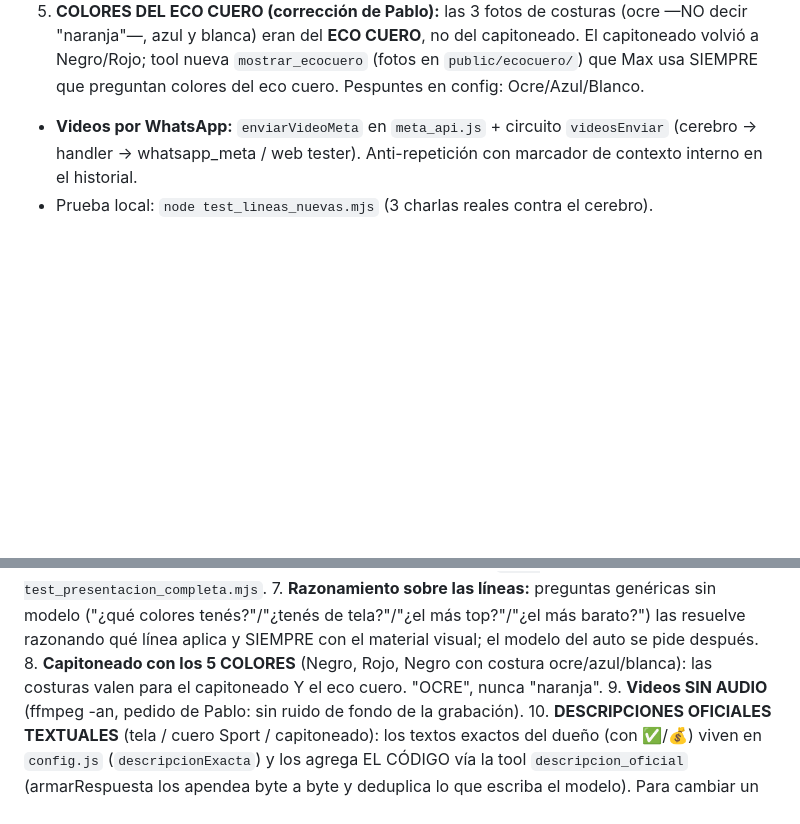
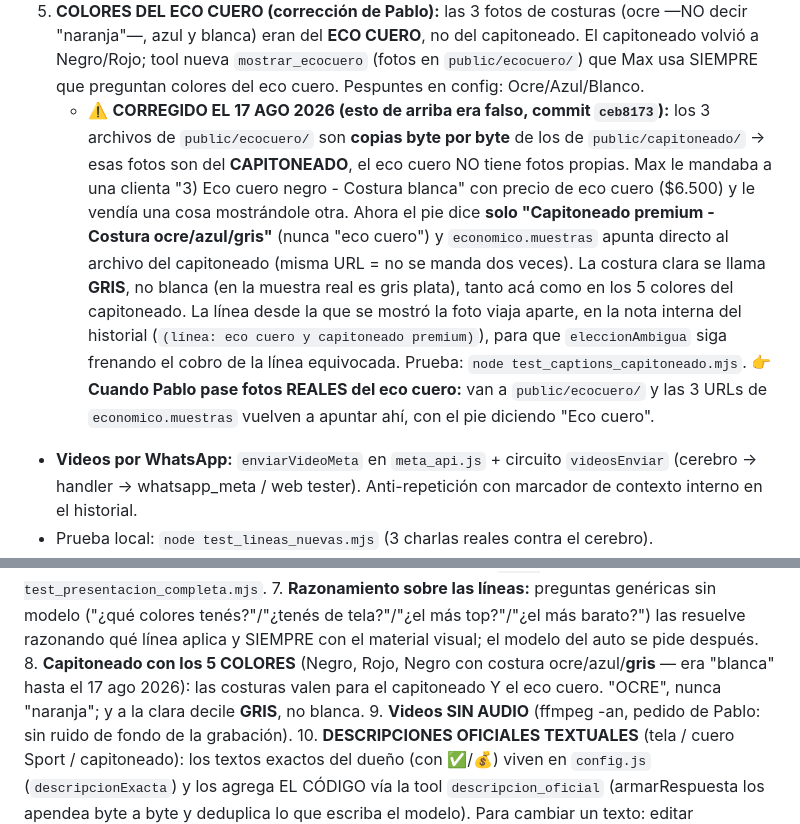
Before and after one commit to scarlattopablo-star/max-tester, a Markdown page: ESTADO.md, 2 parts joined by grey strips. GitHub-like rendering; blank space fills up the shorter version.

Commit message:
ESTADO.md: el punto 5 del 22 jul decia lo contrario de la realidad
Afirmaba que las 3 fotos de costuras eran del ECO CUERO. Son del capitoneado
(los archivos de public/ecocuero/ son copias byte por byte de los de
public/capitoneado/). Queda escrito ahi mismo, con el "cuando lleguen fotos
reales del eco cuero, hacer esto".

Co-Authored-By: Claude Opus 5 <noreply@anthropic.com>

```diff
--- a/ESTADO.md
+++ b/ESTADO.md
@@ -118,13 +118,14 @@ cubreasientos al resto de los productos):
 3. **LÍNEA TELA DE TAPICERÍA CAPITONEADA** (8 mm, $9.500–$12.500 según modelo): Max la ofrece como alternativa, manda el **VIDEO real** (`public/capitoneado/tela.mp4`, tool `mostrar_tela`), pide marca/modelo/año y **deriva a asesor** (no cobra él). Frase de cierre pedida por Pablo incluida.
 4. **LÍNEA CUERO AUTOMOTRIZ SPORT** (premium, $18.000–$22.000 según modelo): ídem con **2 fotos + video** (`public/sport/`, tool `mostrar_cuero_sport`), deriva a "un asesor de ventas se comunicará…". No cobra Max.
 5. **COLORES DEL ECO CUERO (corrección de Pablo):** las 3 fotos de costuras (ocre —NO decir "naranja"—, azul y blanca) eran del **ECO CUERO**, no del capitoneado. El capitoneado volvió a Negro/Rojo; tool nueva `mostrar_ecocuero` (fotos en `public/ecocuero/`) que Max usa SIEMPRE que preguntan colores del eco cuero. Pespuntes en config: Ocre/Azul/Blanco.
+   - ⚠️ **CORREGIDO EL 17 AGO 2026 (esto de arriba era falso, commit `ceb8173`):** los 3 archivos de `public/ecocuero/` son **copias byte por byte** de los de `public/capitoneado/` → esas fotos son del **CAPITONEADO**, el eco cuero NO tiene fotos propias. Max le mandaba a una clienta "3) Eco cuero negro - Costura blanca" con precio de eco cuero ($6.500) y le vendía una cosa mostrándole otra. Ahora el pie dice **solo "Capitoneado premium - Costura ocre/azul/gris"** (nunca "eco cuero") y `economico.muestras` apunta directo al archivo del capitoneado (misma URL = no se manda dos veces). La costura clara se llama **GRIS**, no blanca (en la muestra real es gris plata), tanto acá como en los 5 colores del capitoneado. La línea desde la que se mostró la foto viaja aparte, en la nota interna del historial (`(línea: eco cuero y capitoneado premium)`), para que `eleccionAmbigua` siga frenando el cobro de la línea equivocada. Prueba: `node test_captions_capitoneado.mjs`. 👉 **Cuando Pablo pase fotos REALES del eco cuero:** van a `public/ecocuero/` y las 3 URLs de `economico.muestras` vuelven a apuntar ahí, con el pie diciendo "Eco cuero".
 - **Videos por WhatsApp:** `enviarVideoMeta` en `meta_api.js` + circuito `videosEnviar` (cerebro → handler → whatsapp_meta / web tester). Anti-repetición con marcador de contexto interno en el historial.
 - Prueba local: `node test_lineas_nuevas.mjs` (3 charlas reales contra el cerebro).
 
 **AJUSTES DE LA TARDE (22 jul, todos verificados en prod — commits 7ef4c2c…1da272c):**
 6. **Presentación COMPLETA una vez POR MODELO:** al preguntar por cubreasientos para CUALQUIER modelo (aunque no esté en ML — nunca decir "no hay"), Max manda TODO junto: catálogo + costuras eco cuero + 5 colores capitoneado + video tela + fotos/video Sport (~10 fotos + 2 videos), con texto de VENDEDOR HUMANO en 2-3 burbujas (sin listados robóticos). Cada modelo nuevo en el mismo chat la repite ("en caso de duda mostrá todo"). Test: `node test_presentacion_completa.mjs`.
 7. **Razonamiento sobre las líneas:** preguntas genéricas sin modelo ("¿qué colores tenés?"/"¿tenés de tela?"/"¿el más top?"/"¿el más barato?") las resuelve razonando qué línea aplica y SIEMPRE con el material visual; el modelo del auto se pide después.
-8. **Capitoneado con los 5 COLORES** (Negro, Rojo, Negro con costura ocre/azul/blanca): las costuras valen para el capitoneado Y el eco cuero. "OCRE", nunca "naranja".
+8. **Capitoneado con los 5 COLORES** (Negro, Rojo, Negro con costura ocre/azul/**gris** — era "blanca" hasta el 17 ago 2026): las costuras valen para el capitoneado Y el eco cuero. "OCRE", nunca "naranja"; y a la clara decile **GRIS**, no blanca.
 9. **Videos SIN AUDIO** (ffmpeg -an, pedido de Pablo: sin ruido de fondo de la grabación).
 10. **DESCRIPCIONES OFICIALES TEXTUALES** (tela / cuero Sport / capitoneado): los textos exactos del dueño (con ✅/💰) viven en `config.js` (`descripcionExacta`) y los agrega EL CÓDIGO vía la tool `descripcion_oficial` (armarRespuesta los apendea byte a byte y deduplica lo que escriba el modelo). Para cambiar un texto: editar `descripcionExacta` en config.js.
 
```
